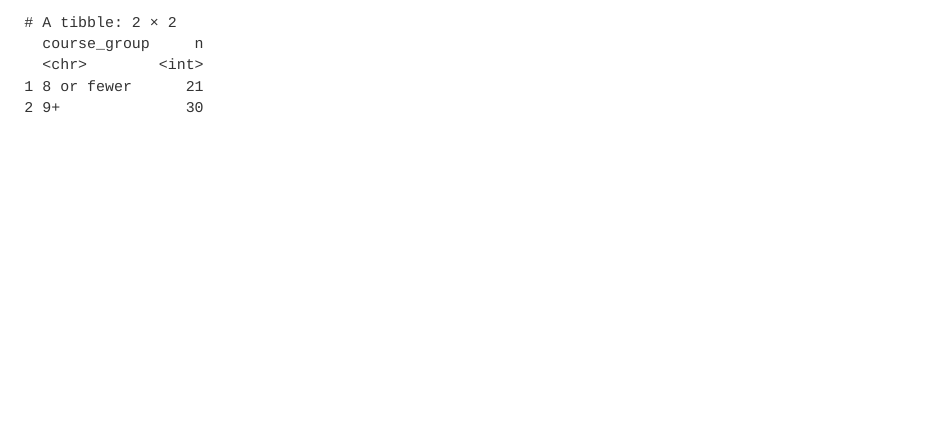
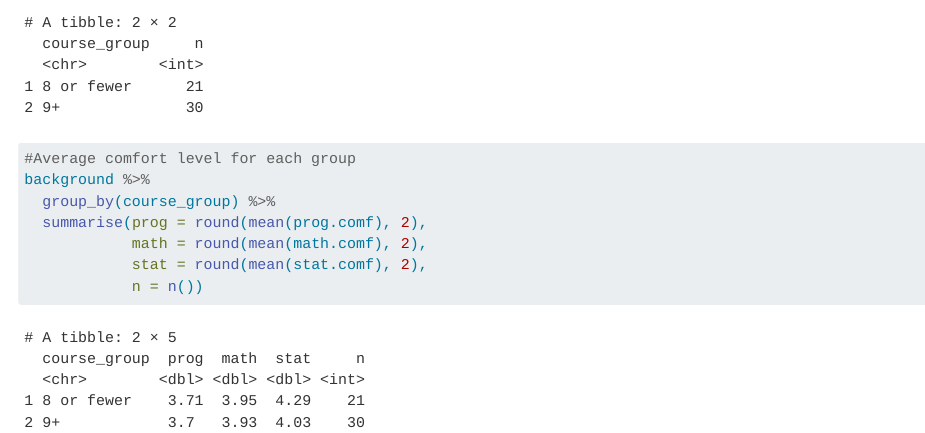
Before and after one commit to pstat-197a-fall2026/module0-class-survey-team6, a Quarto document (results/Question 1/Question_1_code.qmd): the page in a window 1100 px wide, from 860 px down. Rendered offline with R 4.5, knitr and Pandoc in place of Quarto, with nearby package versions.

Commit message:
added avg comfort table - question 1

````diff
--- a/results/Question 1/Question_1_code.qmd
+++ b/results/Question 1/Question_1_code.qmd
@@ -40,3 +40,13 @@ background <- background %>%
 #Checking the new group counts
 background %>% count(course_group)
 ```
+
+```{r}
+#Average comfort level for each group
+background %>%
+  group_by(course_group) %>%
+  summarise(prog = round(mean(prog.comf), 2),
+            math = round(mean(math.comf), 2),
+            stat = round(mean(stat.comf), 2),
+            n = n())
+```
````
